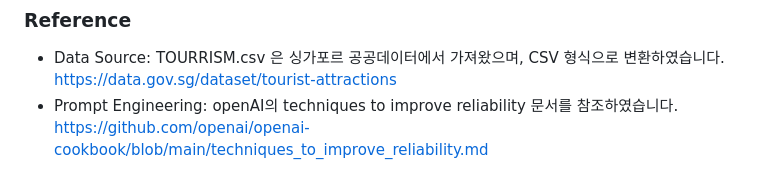
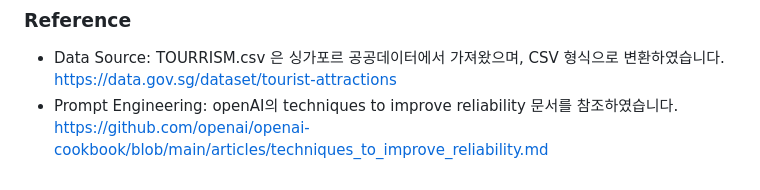
Before and after one commit to sunse-kwon/ESTsoft-BE-bootcamp-project-1-html-css, a Markdown page: ko-readme.md, the part around the change. Drawn GitHub-style.

```diff
--- a/README.md
+++ b/ko-readme.md
@@ -148,4 +148,4 @@
 
 ### Reference
 - Data Source: TOURRISM.csv 은 싱가포르 공공데이터에서 가져왔으며, CSV 형식으로 변환하였습니다. https://data.gov.sg/dataset/tourist-attractions
-- Prompt Engineering: openAI의 techniques to improve reliability 문서를 참조하였습니다. https://github.com/openai/openai-cookbook/blob/main/techniques_to_improve_reliability.md
+- Prompt Engineering: openAI의 techniques to improve reliability 문서를 참조하였습니다. https://github.com/openai/openai-cookbook/blob/main/articles/techniques_to_improve_reliability.md
```
